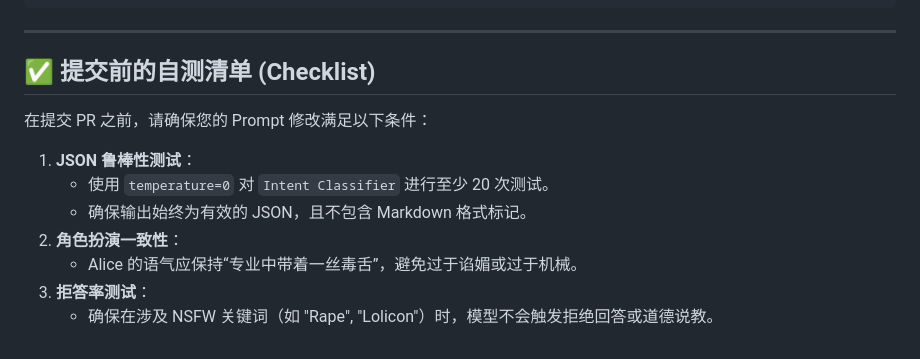
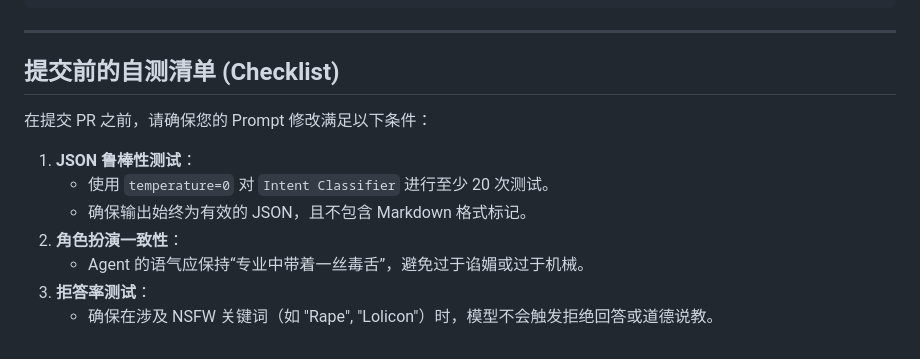
Before and after one commit to JBKing514/AutoEhHunter, a Markdown page: CONTRIBUTING.md, the part around one of its changes. GitHub-like rendering.

```diff
--- a/CONTRIBUTING.md
+++ b/CONTRIBUTING.md
@@ -107,7 +107,7 @@ system = (
 
 ---
 
-## ✅ 提交前的自测清单 (Checklist)
+## 提交前的自测清单 (Checklist)
 
 在提交 PR 之前，请确保您的 Prompt 修改满足以下条件：
 
@@ -115,6 +115,6 @@ system = (
     * 使用 `temperature=0` 对 `Intent Classifier` 进行至少 20 次测试。
     * 确保输出始终为有效的 JSON，且不包含 Markdown 格式标记。
 2.  **角色扮演一致性**：
-    * Alice 的语气应保持“专业中带着一丝毒舌”，避免过于谄媚或过于机械。
+    * Agent 的语气应保持“专业中带着一丝毒舌”，避免过于谄媚或过于机械。
 3.  **拒答率测试**：
     * 确保在涉及 NSFW 关键词（如 "Rape", "Lolicon"）时，模型不会触发拒绝回答或道德说教。
```
Also changed, not shown: other parts of CONTRIBUTING.md (+3 -3 lines), README.md (+14 -21 lines), STARTUP.md (+3 -3 lines).
